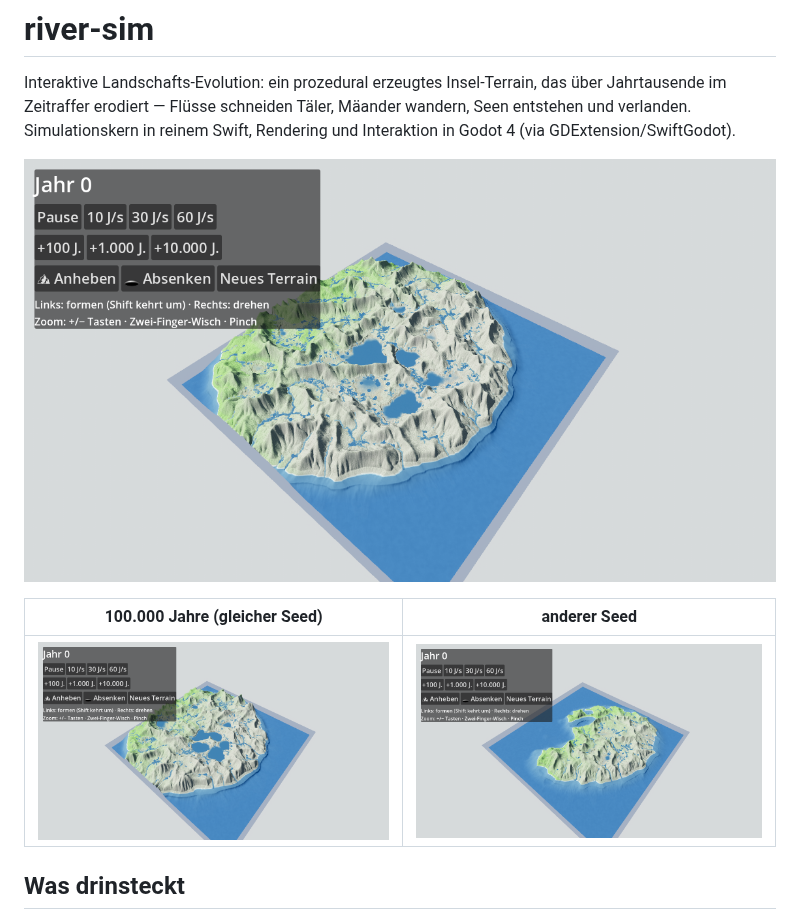
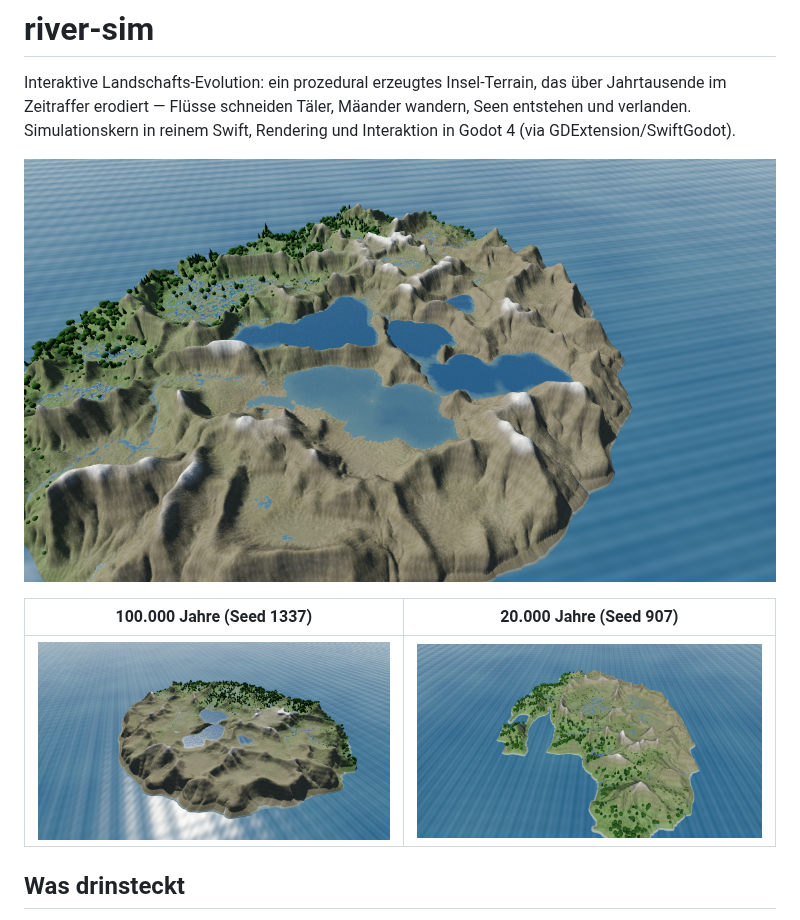
Before and after one commit to Fruitseller/river-sim, a Markdown page: README.md, the part around one of its changes. GitHub-like rendering; pictures changed too: docs/screenshots/terrain-100k.png, docs/screenshots/terrain-20k.png, docs/screenshots/terrain-seed907.png.

Commit message:
Refresh README terrain screenshots

```diff
--- a/README.md
+++ b/README.md
@@ -7,5 +7,5 @@ Rendering und Interaktion in Godot 4 (via GDExtension/SwiftGodot).
 
 ![Terrain nach 20.000 Jahren](docs/screenshots/terrain-20k.png)
 
-| 100.000 Jahre (gleicher Seed) | anderer Seed |
+| 100.000 Jahre (Seed 1337) | 20.000 Jahre (Seed 907) |
 | --- | --- |
```
Also changed, not shown: other parts of README.md (+1 -1 lines), AGENTS.md (+9 -2 lines), ROADMAP.md (+2 -1 lines).
